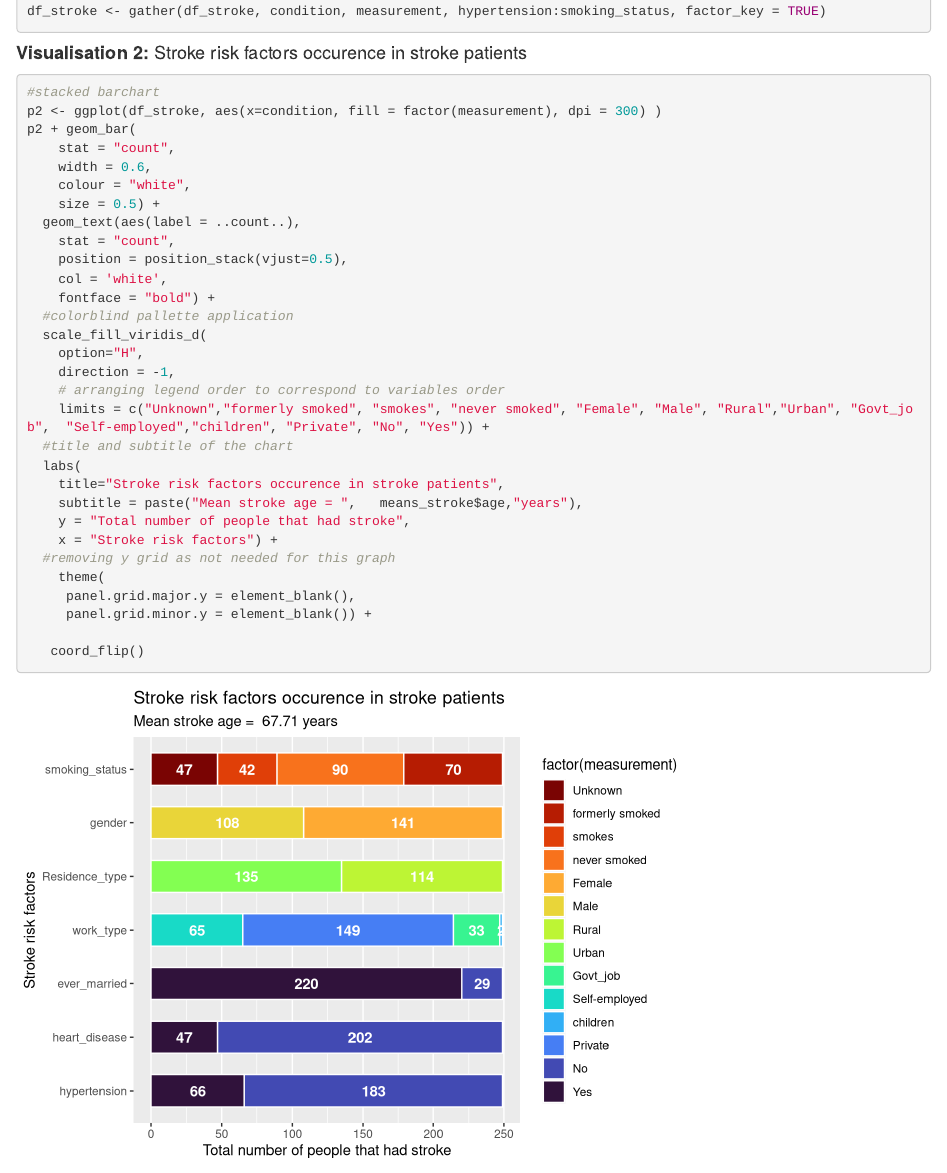
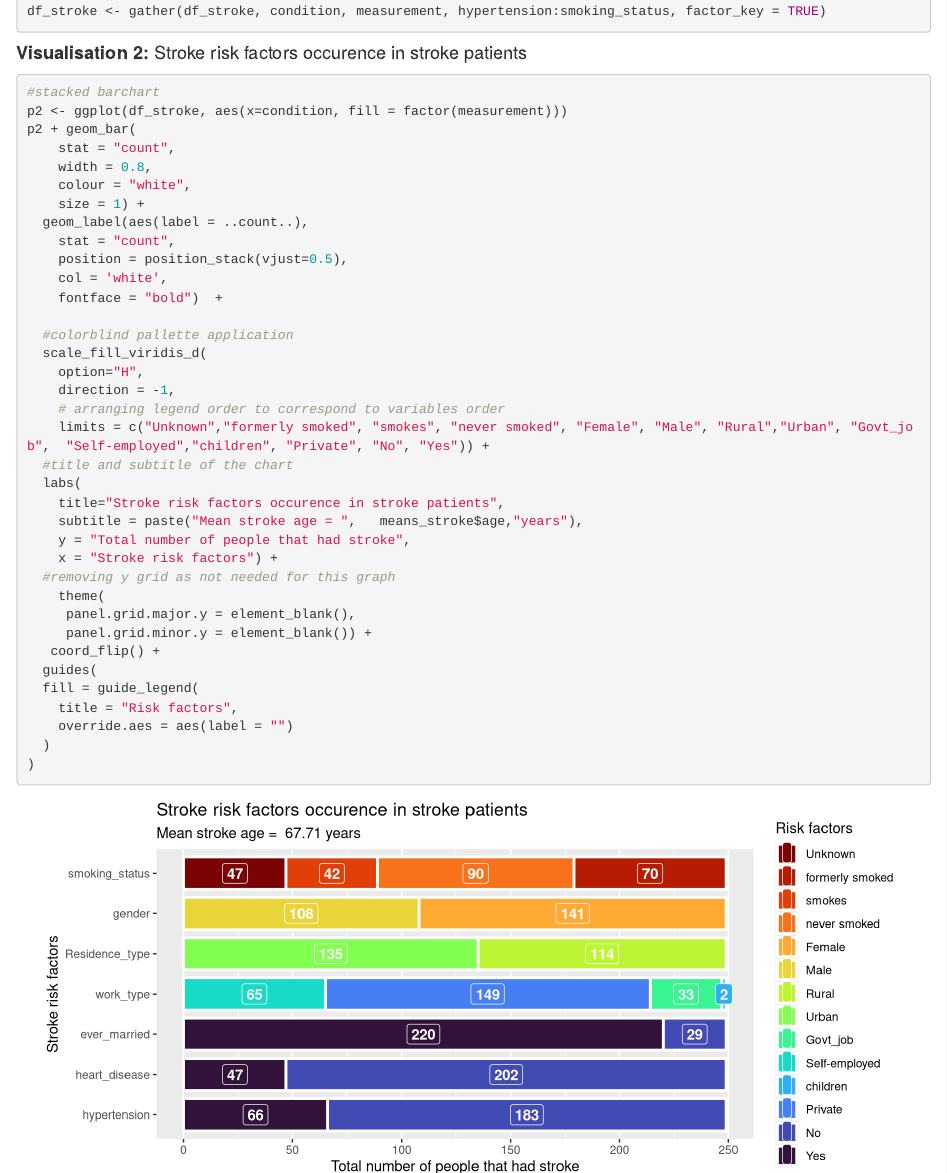
Before and after one commit to ksontowski1/PSY6422_final_project, an R Markdown document (index.Rmd): the page in a window 1100 px wide, from 4340 px down before the commit and from 4310 px down after it, so that both start at the same text. Rendered offline with R 4.5, knitr and Pandoc, with nearby package versions; both versions are drawn in the output format of the newer one; code that draws random numbers runs with fixed seeds of ours.

Commit message:
update 2

````diff
--- a/index.Rmd
+++ b/index.Rmd
@@ -2,8 +2,8 @@
 title: "index"
 output:
 
+  html_document: default
   pdf_document: default
-  html_document: default
 ---
 
 ```{r setup, message=FALSE, warning=FALSE, include = FALSE}
@@ -193,19 +192,20 @@ df_stroke <- gather(df_stroke, condition, measurement, hypertension:smoking_stat
 ```
 
 #### **Visualisation 2:** Stroke risk factors occurence in stroke patients
-```{r message=FALSE, warning=FALSE}
+```{r message=FALSE, warning=FALSE, fig.align="center", fig.width=9, fig.height=4}
 #stacked barchart
-p2 <- ggplot(df_stroke, aes(x=condition, fill = factor(measurement), dpi = 300) )
+p2 <- ggplot(df_stroke, aes(x=condition, fill = factor(measurement)))
 p2 + geom_bar(
     stat = "count",
-    width = 0.6,
+    width = 0.8,
     colour = "white",
-    size = 0.5) +
-  geom_text(aes(label = ..count..),
+    size = 1) +
+  geom_label(aes(label = ..count..),
     stat = "count",
     position = position_stack(vjust=0.5),
     col = 'white',
-    fontface = "bold") +
+    fontface = "bold")  +
+
   #colorblind pallette application
   scale_fill_viridis_d(
     option="H",
@@ -222,8 +222,13 @@ p2 + geom_bar(
     theme(
      panel.grid.major.y = element_blank(),
      panel.grid.minor.y = element_blank()) +
-
-   coord_flip()
+   coord_flip() +
+  guides(
+  fill = guide_legend(
+    title = "Risk factors",
+    override.aes = aes(label = "")
+  )
+)
 
 ggsave(here("plots", "visualisation_2_risk_factors.png"))
 ```
````
Also changed, not shown: index.html, index.pdf, plots/visualisation_1_bmi_glucose_stroke.png, plots/visualisation_2_risk_factors.png, index.Rmd (8 more changed lines).
